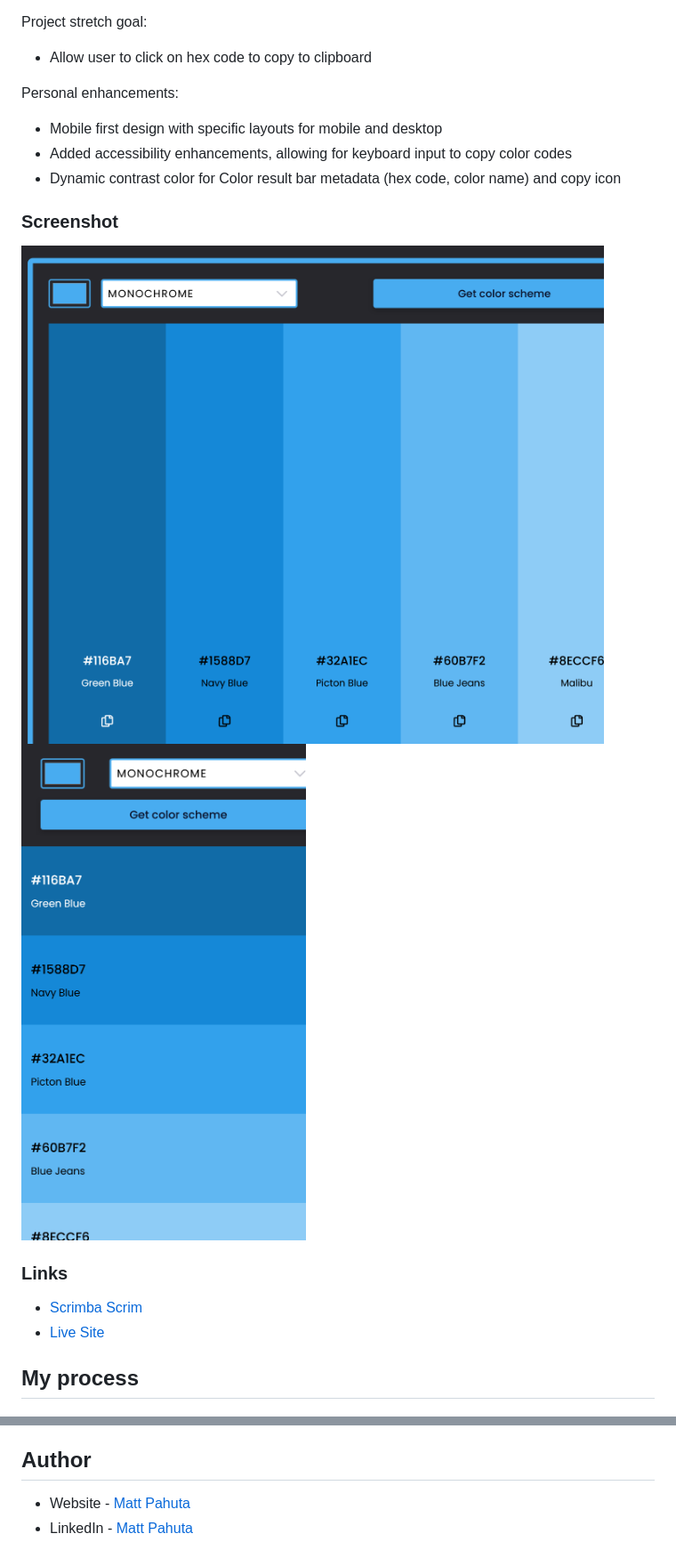
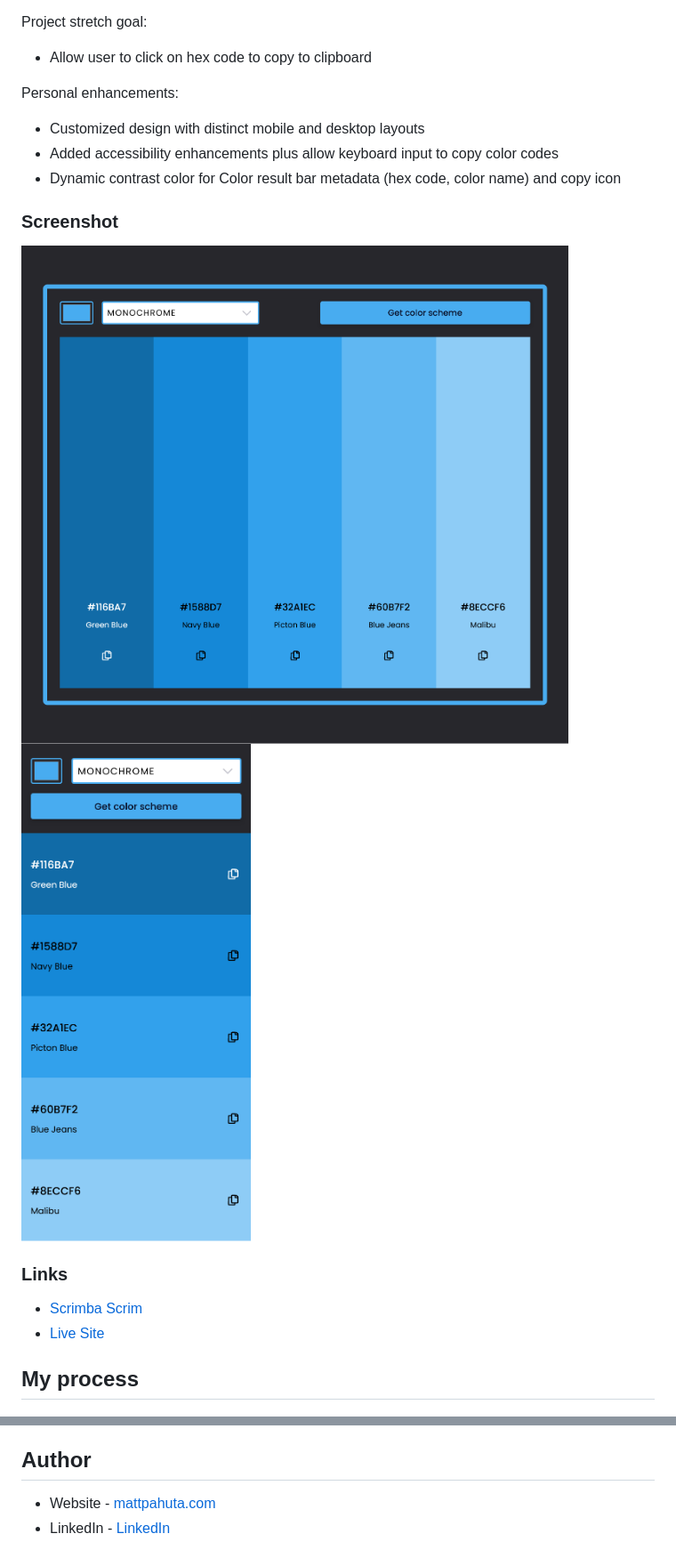
Before and after one commit to MattPahuta/color-scheme-generator, a Markdown page: README.md, 2 parts joined by grey strips. Shown: that part at 89% size. Drawn GitHub-style; pictures changed too: assets/project-ss-desktop.png, assets/project-ss-mobile.png.

Commit message:
Revise form element focus styles, readme update, minor styles revision

```diff
--- a/README.md
+++ b/README.md
@@ -31,8 +31,8 @@ Project stretch goal:
 - Allow user to click on hex code to copy to clipboard
 
 Personal enhancements:
-- Mobile first design with specific layouts for mobile and desktop
-- Added accessibility enhancements, allowing for keyboard input to copy color codes
+- Customized design with distinct mobile and desktop layouts
+- Added accessibility enhancements plus allow keyboard input to copy color codes
 - Dynamic contrast color for Color result bar metadata (hex code, color name) and copy icon
 
 ### Screenshot
@@ -97,5 +97,5 @@ function copyHex(e) {
 
 ## Author
 
-- Website - [Matt Pahuta](https://www.mattpahuta.com)
-- LinkedIn - [Matt Pahuta](www.linkedin.com/in/mattpahuta)
+- Website - [mattpahuta.com](https://www.mattpahuta.com)
+- LinkedIn - [LinkedIn](www.linkedin.com/in/mattpahuta)
```
Also changed, not shown: other parts of README.md (+1 -1 lines), 2 other files.
